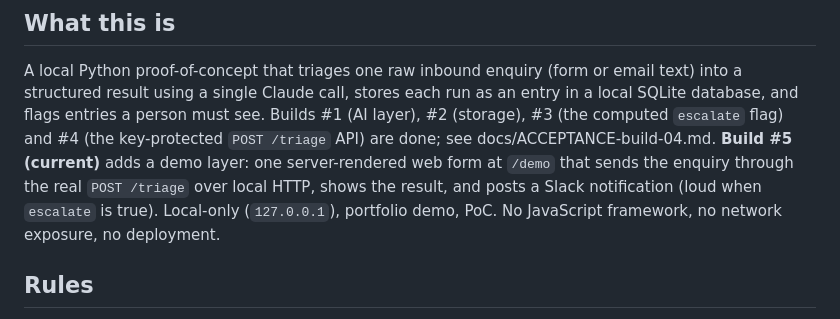
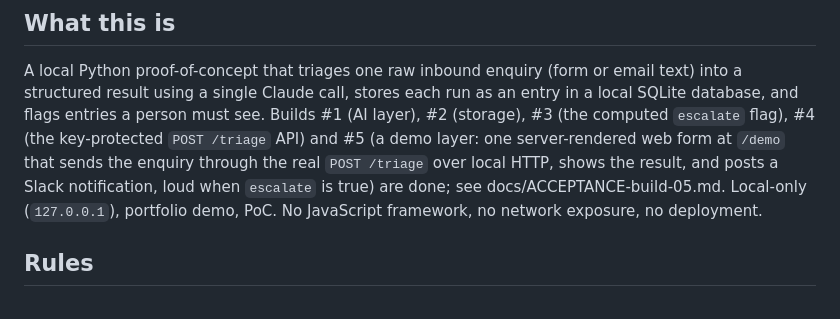
Before and after one commit to Chinomso-Okere/silverpath-triage, a Markdown page: CLAUDE.md, the part around the change. Rendered like a GitHub page.

Commit message:
Mark build #5 done in CLAUDE.md
Update the "What this is" paragraph: builds #1-#5 are done, with the demo
layer described in the completed list and a pointer to
docs/ACCEPTANCE-build-05.md. No other change.

```diff
--- a/CLAUDE.md
+++ b/CLAUDE.md
@@ -4,12 +4,12 @@
 A local Python proof-of-concept that triages one raw inbound enquiry (form or
 email text) into a structured result using a single Claude call, stores each run
 as an entry in a local SQLite database, and flags entries a person must see.
-Builds #1 (AI layer), #2 (storage), #3 (the computed `escalate` flag) and #4
-(the key-protected `POST /triage` API) are done; see
-docs/ACCEPTANCE-build-04.md. **Build #5 (current)** adds a demo layer: one
+Builds #1 (AI layer), #2 (storage), #3 (the computed `escalate` flag), #4
+(the key-protected `POST /triage` API) and #5 (a demo layer: one
 server-rendered web form at `/demo` that sends the enquiry through the real
-`POST /triage` over local HTTP, shows the result, and posts a Slack notification
-(loud when `escalate` is true). Local-only (`127.0.0.1`), portfolio demo, PoC.
+`POST /triage` over local HTTP, shows the result, and posts a Slack
+notification, loud when `escalate` is true) are done; see
+docs/ACCEPTANCE-build-05.md. Local-only (`127.0.0.1`), portfolio demo, PoC.
 No JavaScript framework, no network exposure, no deployment.
 
 ## Rules
```
